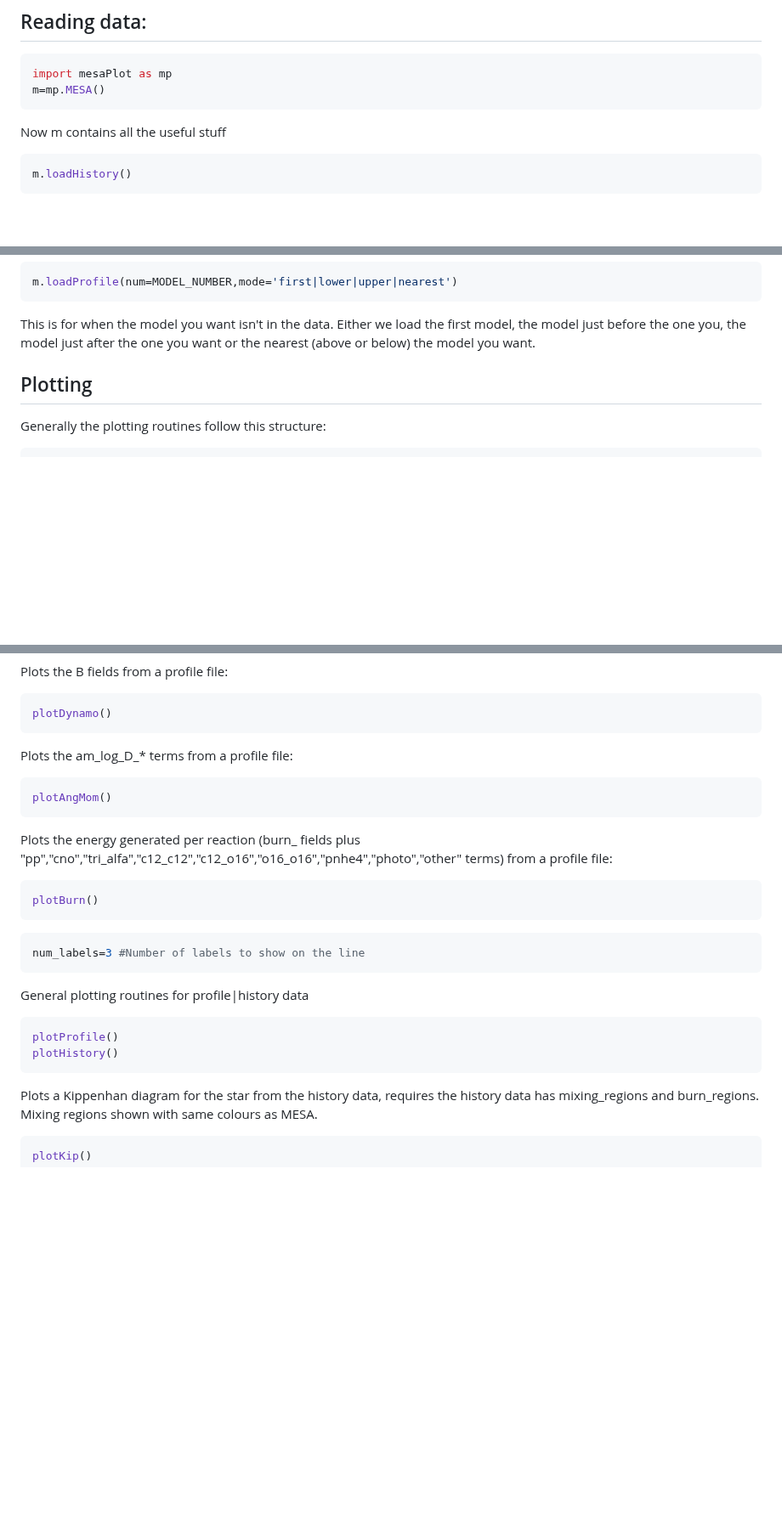
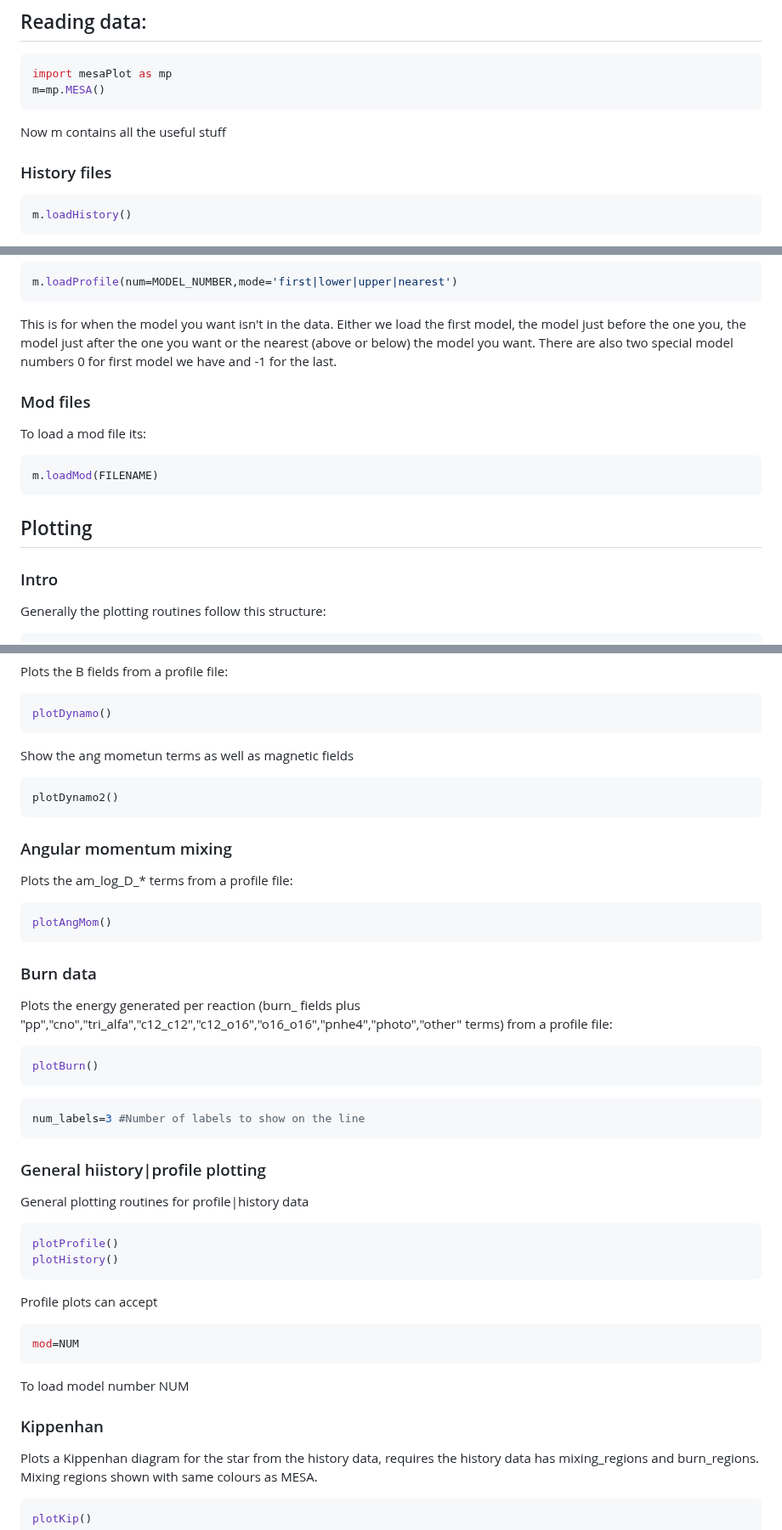
Before and after one commit to rjfarmer/mesaplot, a Markdown page: README.md, 3 parts joined by grey strips. Shown at 85% size. GitHub-like rendering; blank space fills up the shorter version.

`````diff
--- a/README.md
+++ b/README.md
@@ -16,6 +16,7 @@ m=mp.MESA()
 
 Now m contains all the useful stuff
 
+### History files
 ````python
 m.loadHistory()
 ````
@@ -55,9 +57,18 @@ You can also set a mode
 m.loadProfile(num=MODEL_NUMBER,mode='first|lower|upper|nearest')
 ````
 This is for when the model you want isn't in the data. Either we load the first model, the model just before the one you, the model just after the one you want or the nearest (above or below) the model you want.
+There are also two special model numbers 0 for first model we have and -1 for the last.
+
+### Mod files
+To load a mod file its:
+````python
+m.loadMod(FILENAME)
+````
+
 
 ## Plotting
 
+### Intro
 Generally the plotting routines follow this structure:
 ````python
 p=mp.plot()
@@ -117,12 +135,18 @@ Plots the B fields from a profile file:
 ````python
 plotDynamo()
 ````
+Show the ang mometun terms as well as magnetic fields
+````
+plotDynamo2()
+````
 
+### Angular momentum mixing
 Plots the am_log_D_* terms from a profile file:
 ````python
 plotAngMom()
 ````
 
+### Burn data
 Plots the energy generated per reaction (burn_ fields plus "pp","cno","tri_alfa","c12_c12","c12_o16","o16_o16","pnhe4","photo","other" terms) from a profile file:
 ````python
 plotBurn()
@@ -131,12 +155,20 @@ plotBurn()
 num_labels=3 #Number of labels to show on the line
 ````
 
+### General hiistory|profile plotting
 General plotting routines for profile|history data
 ````python
 plotProfile()
 plotHistory()
 ````
 
+Profile plots can accept
+````python
+mod=NUM
+````
+To load model number NUM
+
+### Kippenhan
 Plots a Kippenhan diagram for the star from the history data, requires the history data has mixing_regions and burn_regions. Mixing regions shown with
 same colours as MESA.
 ````python
`````
Also changed, not shown: other parts of README.md (+22 -10 lines), examples/abundances.png (added), 2 other files.
